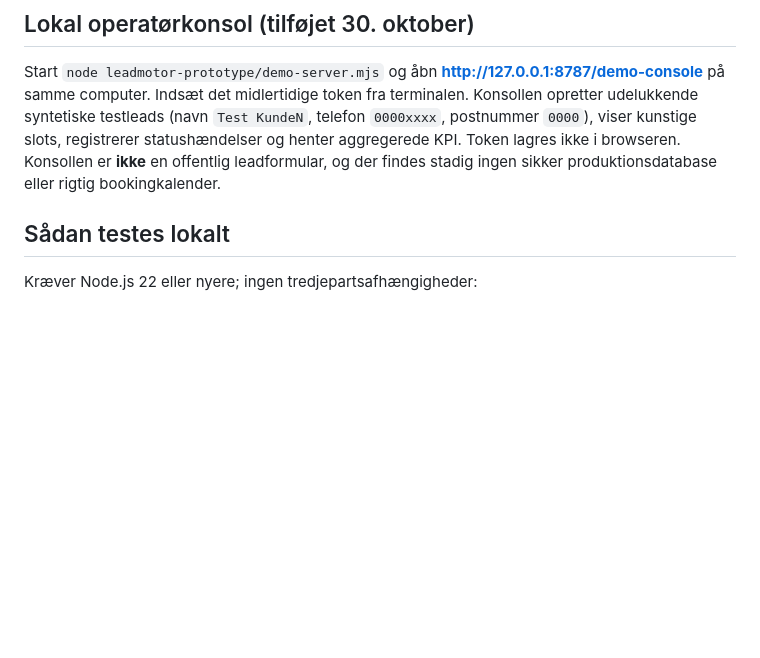
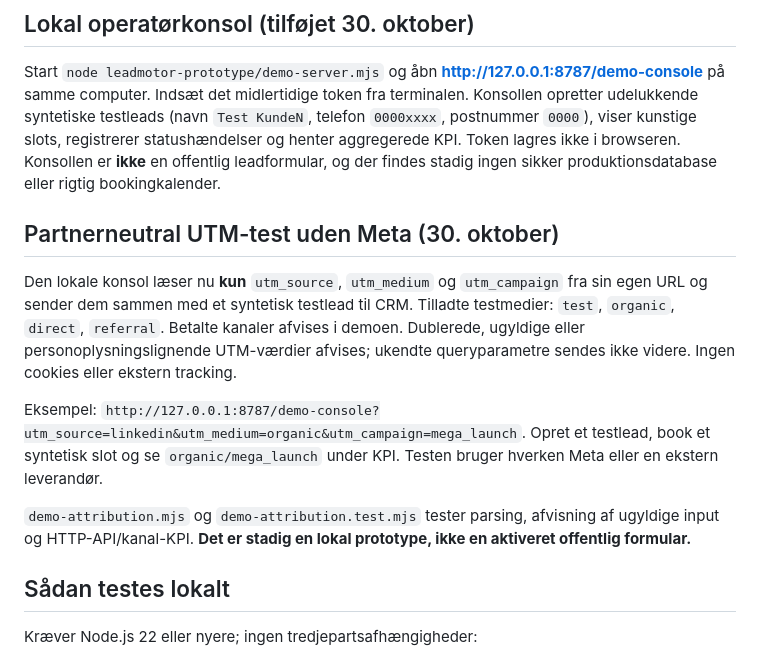
Before and after one commit to lukasbach42/Mega-Limited, a Markdown page: leadmotor-prototype/README-DEMO.md, the part around the change. GitHub-like rendering; blank space fills up the shorter version.

Commit message:
Document localhost organic UTM attribution and safety limits

```diff
--- a/leadmotor-prototype/README-DEMO.md
+++ b/leadmotor-prototype/README-DEMO.md
@@ -13,6 +13,14 @@
 
 ## Lokal operatørkonsol (tilføjet 30. oktober)
 Start `node leadmotor-prototype/demo-server.mjs` og åbn **http://127.0.0.1:8787/demo-console** på samme computer. Indsæt det midlertidige token fra terminalen. Konsollen opretter udelukkende syntetiske testleads (navn `Test KundeN`, telefon `0000xxxx`, postnummer `0000`), viser kunstige slots, registrerer statushændelser og henter aggregerede KPI. Token lagres ikke i browseren. Konsollen er **ikke** en offentlig leadformular, og der findes stadig ingen sikker produktionsdatabase eller rigtig bookingkalender.
+
+## Partnerneutral UTM-test uden Meta (30. oktober)
+
+Den lokale konsol læser nu **kun** `utm_source`, `utm_medium` og `utm_campaign` fra sin egen URL og sender dem sammen med et syntetisk testlead til CRM. Tilladte testmedier: `test`, `organic`, `direct`, `referral`. Betalte kanaler afvises i demoen. Dublerede, ugyldige eller personoplysningslignende UTM-værdier afvises; ukendte queryparametre sendes ikke videre. Ingen cookies eller ekstern tracking.
+
+Eksempel: `http://127.0.0.1:8787/demo-console?utm_source=linkedin&utm_medium=organic&utm_campaign=mega_launch`. Opret et testlead, book et syntetisk slot og se `organic/mega_launch` under KPI. Testen bruger hverken Meta eller en ekstern leverandør.
+
+`demo-attribution.mjs` og `demo-attribution.test.mjs` tester parsing, afvisning af ugyldige input og HTTP-API/kanal-KPI. **Det er stadig en lokal prototype, ikke en aktiveret offentlig formular.**
 
 ## Sådan testes lokalt
 
```
